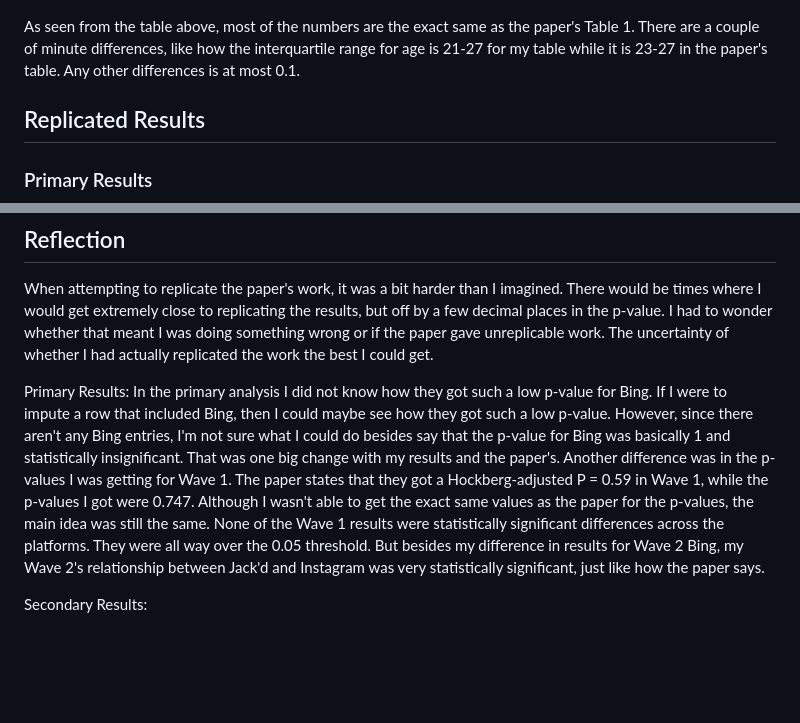
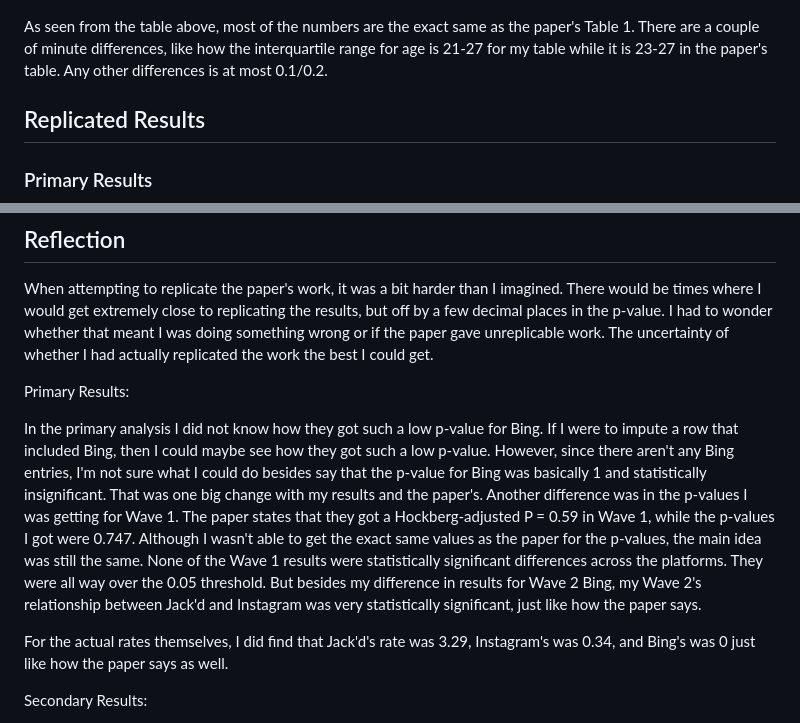
Before and after one commit to josephong610/sta504nida, a Markdown page: README.md, 2 parts joined by grey strips. Drawn GitHub-style; blank space fills up the shorter version.

```diff
--- a/README.md
+++ b/README.md
@@ -17,7 +17,7 @@ Secondary Objectives: There are multiple secondary objectives in this paper. The
 ## Replicated Table 1
 ![Table 1](Table1.png)
 
-As seen from the table above, most of the numbers are the exact same as the paper's Table 1. There are a couple of minute differences, like how the interquartile range for age is 21-27 for my table while it is 23-27 in the paper's table. Any other differences is at most 0.1.
+As seen from the table above, most of the numbers are the exact same as the paper's Table 1. There are a couple of minute differences, like how the interquartile range for age is 21-27 for my table while it is 23-27 in the paper's table. Any other differences is at most 0.1/0.2.
 
 ## Replicated Results
 
@@ -44,7 +44,10 @@ As seen from the table above, most of the numbers are the exact same as the pape
 When attempting to replicate the paper's work, it was a bit harder than I imagined. There would be times where I would get extremely close to replicating the results, but off by a few decimal places in the p-value. I had to wonder whether that meant I was doing something wrong or if the paper gave unreplicable work. The uncertainty of whether I had actually replicated the work the best I could get.
 
 Primary Results:
+
 In the primary analysis I did not know how they got such a low p-value for Bing. If I were to impute a row that included Bing, then I could maybe see how they got such a low p-value. However, since there aren't any Bing entries, I'm not sure what I could do besides say that the p-value for Bing was basically 1 and statistically insignificant. That was one big change with my results and the paper's. Another difference was in the p-values I was getting for Wave 1. The paper states that they got a Hockberg-adjusted P = 0.59 in Wave 1, while the p-values I got were 0.747. Although I wasn't able to get the exact same values as the paper for the p-values, the main idea was still the same. None of the Wave 1 results were statistically significant differences across the platforms. They were all way over the 0.05 threshold. But besides my difference in results for Wave 2 Bing, my Wave 2's relationship between Jack'd and Instagram was very statistically significant, just like how the paper says.
+
+For the actual rates themselves, I did find that Jack'd's rate was 3.29, Instagram's was 0.34, and Bing's was 0 just like how the paper says as well.
 
 Secondary Results:
 
```
